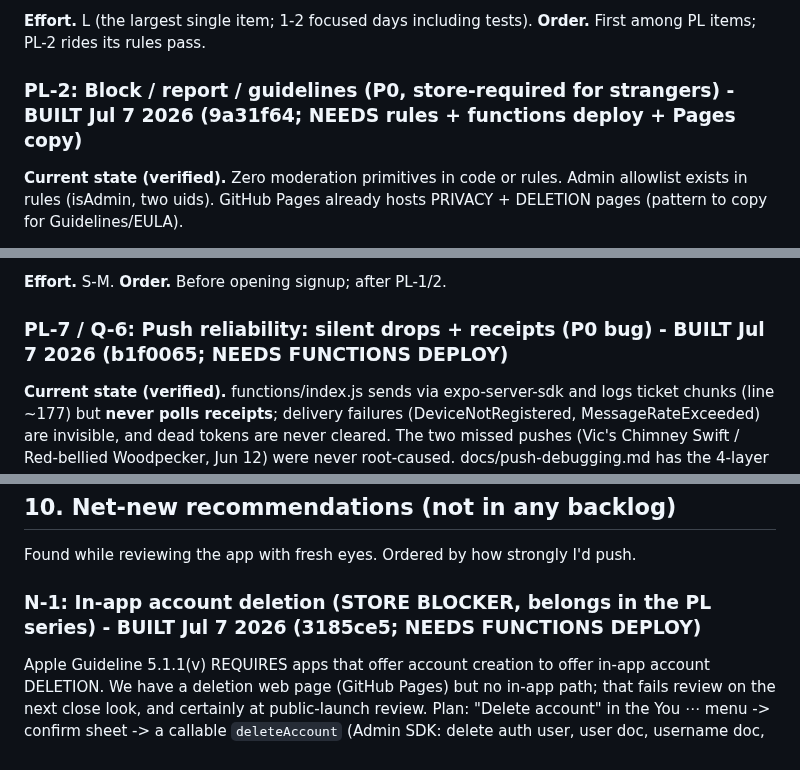
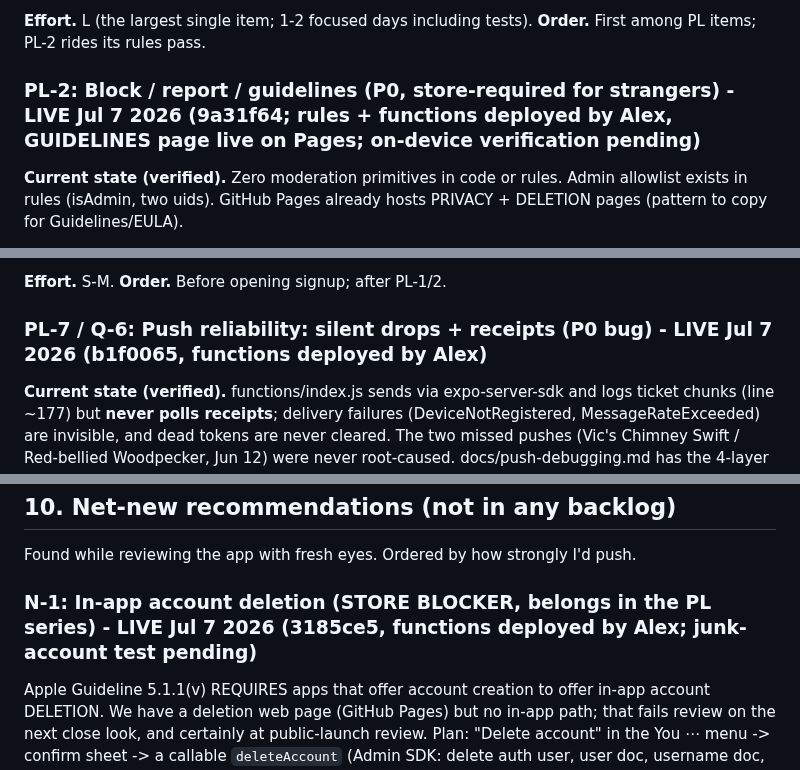
Before and after one commit to akeats97/PocketBirdsMVP, a Markdown page: PLANS.md, 3 parts joined by grey strips. Rendered like a GitHub page.

Commit message:
docs: PL-7, PL-2, N-1 deployed by Alex Jul 7; GUIDELINES page live
Co-Authored-By: Claude Fable 5 <noreply@anthropic.com>

```diff
--- a/PLANS.md
+++ b/PLANS.md
@@ -160,7 +160,7 @@ wrinkles resolved). `recomputeSpeciesGlobalFirst` already moved server-side
 **Effort.** L (the largest single item; 1-2 focused days including tests).
 **Order.** First among PL items; PL-2 rides its rules pass.
 
-### PL-2: Block / report / guidelines (P0, store-required for strangers) - BUILT Jul 7 2026 (9a31f64; NEEDS rules + functions deploy + Pages copy)
+### PL-2: Block / report / guidelines (P0, store-required for strangers) - LIVE Jul 7 2026 (9a31f64; rules + functions deployed by Alex, GUIDELINES page live on Pages; on-device verification pending)
 
 **Current state (verified).** Zero moderation primitives in code or rules. Admin
 allowlist exists in rules (isAdmin, two uids). GitHub Pages already hosts PRIVACY +
@@ -292,7 +292,7 @@ downloads the usernames collection and filters client-side (userService.ts:13-28
 
 **Effort.** S-M. **Order.** Before opening signup; after PL-1/2.
 
-### PL-7 / Q-6: Push reliability: silent drops + receipts (P0 bug) - BUILT Jul 7 2026 (b1f0065; NEEDS FUNCTIONS DEPLOY)
+### PL-7 / Q-6: Push reliability: silent drops + receipts (P0 bug) - LIVE Jul 7 2026 (b1f0065, functions deployed by Alex)
 
 **Current state (verified).** functions/index.js sends via expo-server-sdk and logs
 ticket chunks (line ~177) but **never polls receipts**; delivery failures
@@ -689,7 +689,7 @@ predicate `isNonBirdEntry` + Dex "Other" path once decided. Park until asked.
 
 Found while reviewing the app with fresh eyes. Ordered by how strongly I'd push.
 
-### N-1: In-app account deletion (STORE BLOCKER, belongs in the PL series) - BUILT Jul 7 2026 (3185ce5; NEEDS FUNCTIONS DEPLOY)
+### N-1: In-app account deletion (STORE BLOCKER, belongs in the PL series) - LIVE Jul 7 2026 (3185ce5, functions deployed by Alex; junk-account test pending)
 
 Apple Guideline 5.1.1(v) REQUIRES apps that offer account creation to offer in-app
 account DELETION. We have a deletion web page (GitHub Pages) but no in-app path;
```
